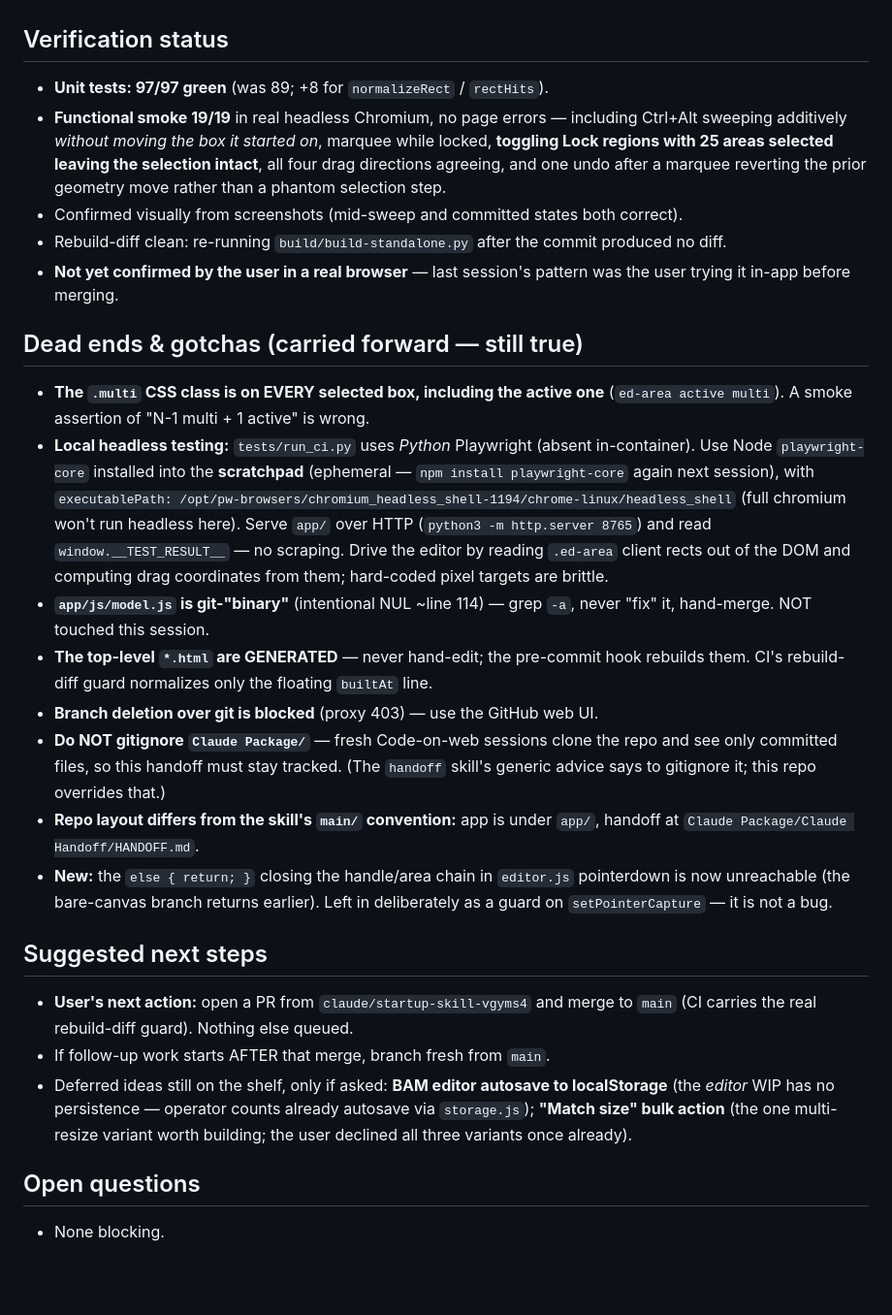
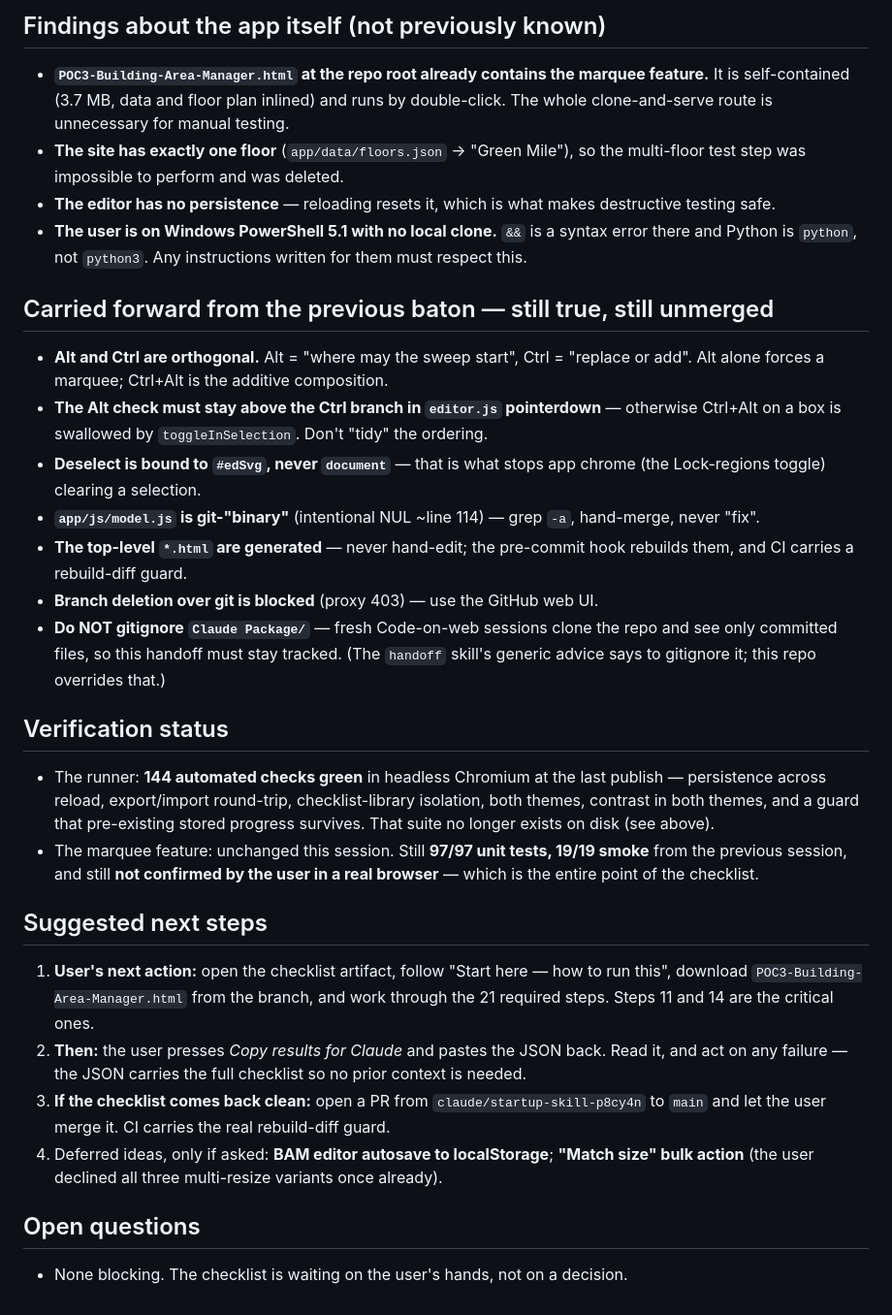
Before and after one commit to nguyenjesse/dwelling-inventory-heat-map-app, a Markdown page: Claude Package/Claude Handoff/HANDOFF.md, the part around one of its changes. Shown at 97% size. GitHub-like rendering; blank space fills up the shorter version.

```diff
--- a/Claude Package/Claude Handoff/HANDOFF.md
+++ b/Claude Package/Claude Handoff/HANDOFF.md
@@ -61,50 +77,54 @@ pushed, no PR opened; the user opens and merges it manually.
+## Findings about the app itself (not previously known)
+
+- **`POC3-Building-Area-Manager.html` at the repo root already contains the marquee feature.**
+  It is self-contained (3.7 MB, data and floor plan inlined) and runs by double-click. The
+  whole clone-and-serve route is unnecessary for manual testing.
+- **The site has exactly one floor** (`app/data/floors.json` → "Green Mile"), so the
+  multi-floor test step was impossible to perform and was deleted.
+- **The editor has no persistence** — reloading resets it, which is what makes destructive
+  testing safe.
+- **The user is on Windows PowerShell 5.1 with no local clone.** `&&` is a syntax error there
+  and Python is `python`, not `python3`. Any instructions written for them must respect this.
+
+## Carried forward from the previous baton — still true, still unmerged
+
+- **Alt and Ctrl are orthogonal.** Alt = "where may the sweep start", Ctrl = "replace or add".
+  Alt alone forces a marquee; Ctrl+Alt is the additive composition.
+- **The Alt check must stay above the Ctrl branch in `editor.js` pointerdown** — otherwise
+  Ctrl+Alt on a box is swallowed by `toggleInSelection`. Don't "tidy" the ordering.
+- **Deselect is bound to `#edSvg`, never `document`** — that is what stops app chrome (the
+  Lock-regions toggle) clearing a selection.
+- **`app/js/model.js` is git-"binary"** (intentional NUL ~line 114) — grep `-a`, hand-merge,
+  never "fix".
+- **The top-level `*.html` are generated** — never hand-edit; the pre-commit hook rebuilds
+  them, and CI carries a rebuild-diff guard.
+- **Branch deletion over git is blocked** (proxy 403) — use the GitHub web UI.
+- **Do NOT gitignore `Claude Package/`** — fresh Code-on-web sessions clone the repo and see
+  only committed files, so this handoff must stay tracked. (The `handoff` skill's generic
+  advice says to gitignore it; this repo overrides that.)
 
 ## Verification status
-- **Unit tests: 97/97 green** (was 89; +8 for `normalizeRect` / `rectHits`).
-- **Functional smoke 19/19** in real headless Chromium, no page errors — including
-  Ctrl+Alt sweeping additively *without moving the box it started on*, marquee while
-  locked, **toggling Lock regions with 25 areas selected leaving the selection
-  intact**, all four drag directions agreeing, and one undo after a marquee reverting
-  the prior geometry move rather than a phantom selection step.
-- Confirmed visually from screenshots (mid-sweep and committed states both correct).
-- Rebuild-diff clean: re-running `build/build-standalone.py` after the commit produced
-  no diff.
-- **Not yet confirmed by the user in a real browser** — last session's pattern was the
-  user trying it in-app before merging.
 
-## Dead ends & gotchas (carried forward — still true)
-- **The `.multi` CSS class is on EVERY selected box, including the active one**
-  (`ed-area active multi`). A smoke assertion of "N-1 multi + 1 active" is wrong.
-- **Local headless testing:** `tests/run_ci.py` uses *Python* Playwright (absent
-  in-container). Use Node `playwright-core` installed into the **scratchpad**
-  (ephemeral — `npm install playwright-core` again next session), with
-  `executablePath: /opt/pw-browsers/chromium_headless_shell-1194/chrome-linux/headless_shell`
-  (full chromium won't run headless here). Serve `app/` over HTTP
-  (`python3 -m http.server 8765`) and read `window.__TEST_RESULT__` — no scraping.
-  Drive the editor by reading `.ed-area` client rects out of the DOM and computing
-  drag coordinates from them; hard-coded pixel targets are brittle.
-- **`app/js/model.js` is git-"binary"** (intentional NUL ~line 114) — grep `-a`,
-  never "fix" it, hand-merge. NOT touched this session.
-- **The top-level `*.html` are GENERATED** — never hand-edit; the pre-commit hook
-  rebuilds them. CI's rebuild-diff guard normalizes only the floating `builtAt` line.
-- **Branch deletion over git is blocked** (proxy 403) — use the GitHub web UI.
-- **Do NOT gitignore `Claude Package/`** — fresh Code-on-web sessions clone the repo
-  and see only committed files, so this handoff must stay tracked. (The `handoff`
-  skill's generic advice says to gitignore it; this repo overrides that.)
-- **Repo layout differs from the skill's `main/` convention:** app is under `app/`,
-  handoff at `Claude Package/Claude Handoff/HANDOFF.md`.
-- **New:** the `else { return; }` closing the handle/area chain in `editor.js`
-  pointerdown is now unreachable (the bare-canvas branch returns earlier). Left in
-  deliberately as a guard on `setPointerCapture` — it is not a bug.
+- The runner: **144 automated checks green** in headless Chromium at the last publish —
+  persistence across reload, export/import round-trip, checklist-library isolation, both
+  themes, contrast in both themes, and a guard that pre-existing stored progress survives.
+  That suite no longer exists on disk (see above).
+- The marquee feature: unchanged this session. Still **97/97 unit tests, 19/19 smoke** from
+  the previous session, and still **not confirmed by the user in a real browser** — which is
+  the entire point of the checklist.
 
 ## Suggested next steps
-- **User's next action:** open a PR from `claude/startup-skill-vgyms4` and merge to
-  `main` (CI carries the real rebuild-diff guard). Nothing else queued.
-- If follow-up work starts AFTER that merge, branch fresh from `main`.
-- Deferred ideas still on the shelf, only if asked: **BAM editor autosave to
-  localStorage** (the *editor* WIP has no persistence — operator counts already
-  autosave via `storage.js`); **"Match size" bulk action** (the one multi-resize
-  variant worth building; the user declined all three variants once already).
+
+1. **User's next action:** open the checklist artifact, follow "Start here — how to run
+   this", download `POC3-Building-Area-Manager.html` from the branch, and work through the
+   21 required steps. Steps 11 and 14 are the critical ones.
+2. **Then:** the user presses *Copy results for Claude* and pastes the JSON back. Read it,
+   and act on any failure — the JSON carries the full checklist so no prior context is needed.
+3. **If the checklist comes back clean:** open a PR from `claude/startup-skill-p8cy4n` to
+   `main` and let the user merge it. CI carries the real rebuild-diff guard.
+4. Deferred ideas, only if asked: **BAM editor autosave to localStorage**; **"Match size"
+   bulk action** (the user declined all three multi-resize variants once already).
 
 ## Open questions
-- None blocking.
+
+- None blocking. The checklist is waiting on the user's hands, not on a decision.
```
Also changed, not shown: other parts of Claude Package/Claude Handoff/HANDOFF.md (+71 -55 lines).
